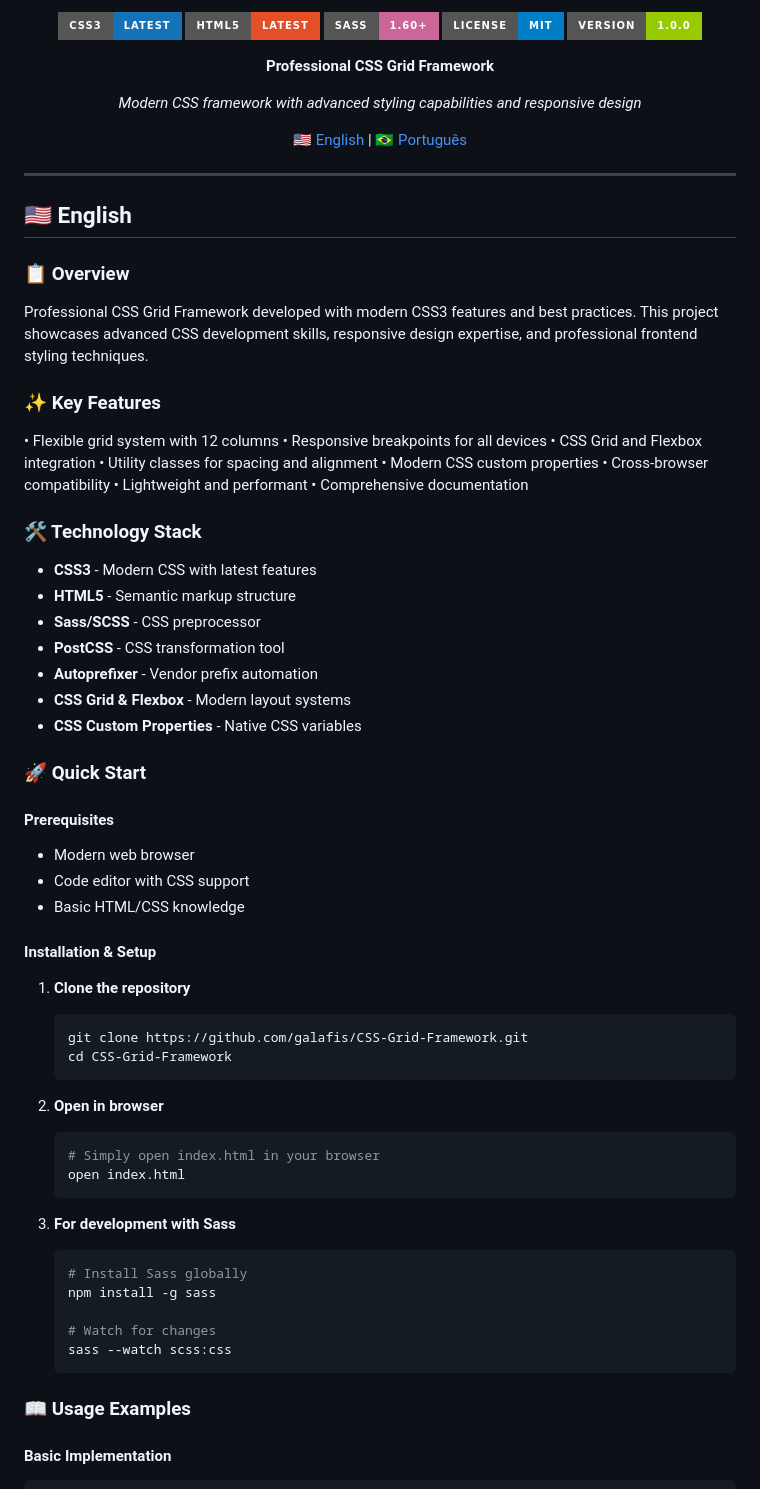
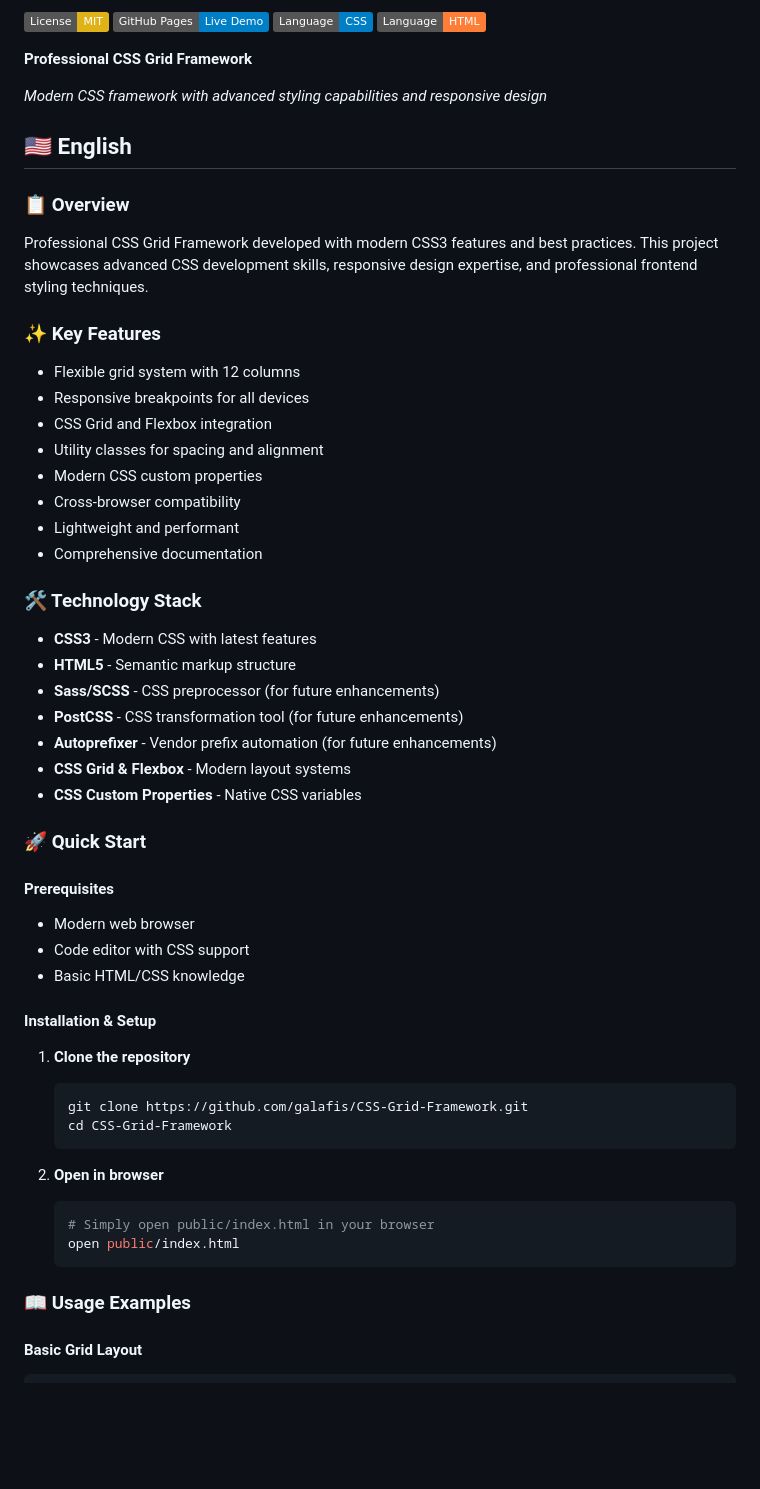
Before and after one commit to galafis/CSS-Grid-Framework, a Markdown page: README.md, the part around the change printed below. Drawn GitHub-style; badges without logos; blank space fills up the shorter version.

Commit message:
feat: Implementação inicial do framework CSS Grid, reestruturação e documentação bilíngue

````diff
--- a/README.md
+++ b/README.md
@@ -4,19 +4,12 @@
 
-![CSS3](https://img.shields.io/badge/CSS3-Latest-1572B6?style=for-the-badge&logo=css3&logoColor=white)
-![HTML5](https://img.shields.io/badge/HTML5-Latest-E34F26?style=for-the-badge&logo=html5&logoColor=white)
-![Sass](https://img.shields.io/badge/Sass-1.60+-CC6699?style=for-the-badge&logo=sass&logoColor=white)
-![License](https://img.shields.io/badge/License-MIT-blue.svg?style=for-the-badge)
-![Version](https://img.shields.io/badge/Version-1.0.0-green.svg?style=for-the-badge)
+[![License: MIT](https://img.shields.io/badge/License-MIT-yellow.svg)](https://opensource.org/licenses/MIT)
+[![GitHub Pages](https://img.shields.io/badge/GitHub%20Pages-Live%20Demo-blue)](https://galafis.github.io/CSS-Grid-Framework/public/index.html)
+[![Language: CSS](https://img.shields.io/badge/Language-CSS-blue.svg)](https://developer.mozilla.org/en-US/docs/Web/CSS)
+[![Language: HTML](https://img.shields.io/badge/Language-HTML-orange.svg)](https://developer.mozilla.org/en-US/docs/Web/HTML)
 
 **Professional CSS Grid Framework**
 
-*Modern CSS framework with advanced styling capabilities and responsive design*
-
-[🇺🇸 English](#english) | [🇧🇷 Português](#português)
-
-</div>
-
----
+_Modern CSS framework with advanced styling capabilities and responsive design_
 
 ## 🇺🇸 English
 
@@ -26,57 +19,51 @@ Professional CSS Grid Framework developed with modern CSS3 features and best pra
 
 ### ✨ Key Features
 
-• Flexible grid system with 12 columns
-• Responsive breakpoints for all devices
-• CSS Grid and Flexbox integration
-• Utility classes for spacing and alignment
-• Modern CSS custom properties
-• Cross-browser compatibility
-• Lightweight and performant
-• Comprehensive documentation
+*   Flexible grid system with 12 columns
+*   Responsive breakpoints for all devices
+*   CSS Grid and Flexbox integration
+*   Utility classes for spacing and alignment
+*   Modern CSS custom properties
+*   Cross-browser compatibility
+*   Lightweight and performant
+*   Comprehensive documentation
 
 ### 🛠️ Technology Stack
 
-- **CSS3** - Modern CSS with latest features
-- **HTML5** - Semantic markup structure
-- **Sass/SCSS** - CSS preprocessor
-- **PostCSS** - CSS transformation tool
-- **Autoprefixer** - Vendor prefix automation
-- **CSS Grid & Flexbox** - Modern layout systems
-- **CSS Custom Properties** - Native CSS variables
+*   **CSS3** - Modern CSS with latest features
+*   **HTML5** - Semantic markup structure
+*   **Sass/SCSS** - CSS preprocessor (for future enhancements)
+*   **PostCSS** - CSS transformation tool (for future enhancements)
+*   **Autoprefixer** - Vendor prefix automation (for future enhancements)
+*   **CSS Grid & Flexbox** - Modern layout systems
+*   **CSS Custom Properties** - Native CSS variables
 
 ### 🚀 Quick Start
 
 #### Prerequisites
-- Modern web browser
-- Code editor with CSS support
-- Basic HTML/CSS knowledge
+
+*   Modern web browser
+*   Code editor with CSS support
+*   Basic HTML/CSS knowledge
 
 #### Installation & Setup
 
-1. **Clone the repository**
-   ```bash
-   git clone https://github.com/galafis/CSS-Grid-Framework.git
-   cd CSS-Grid-Framework
-   ```
+1.  **Clone the repository**
 
-2. **Open in browser**
-   ```bash
-   # Simply open index.html in your browser
-   open index.html
-   ```
+    ```shell
+    git clone https://github.com/galafis/CSS-Grid-Framework.git
+    cd CSS-Grid-Framework
+    ```
 
-3. **For development with Sass**
-   ```bash
-   # Install Sass globally
-   npm install -g sass
+2.  **Open in browser**
 
-   # Watch for changes
-   sass --watch scss:css
-   ```
+    ```shell
+    # Simply open public/index.html in your browser
+    open public/index.html
+    ```
 
 ### 📖 Usage Examples
 
-#### Basic Implementation
+#### Basic Grid Layout
 
 ```html
````
Also changed, not shown: other parts of README.md (+153 -115 lines), docs/badges.md (added, +1 -0 lines), docs/project_structure.png (added), 6 other files.
